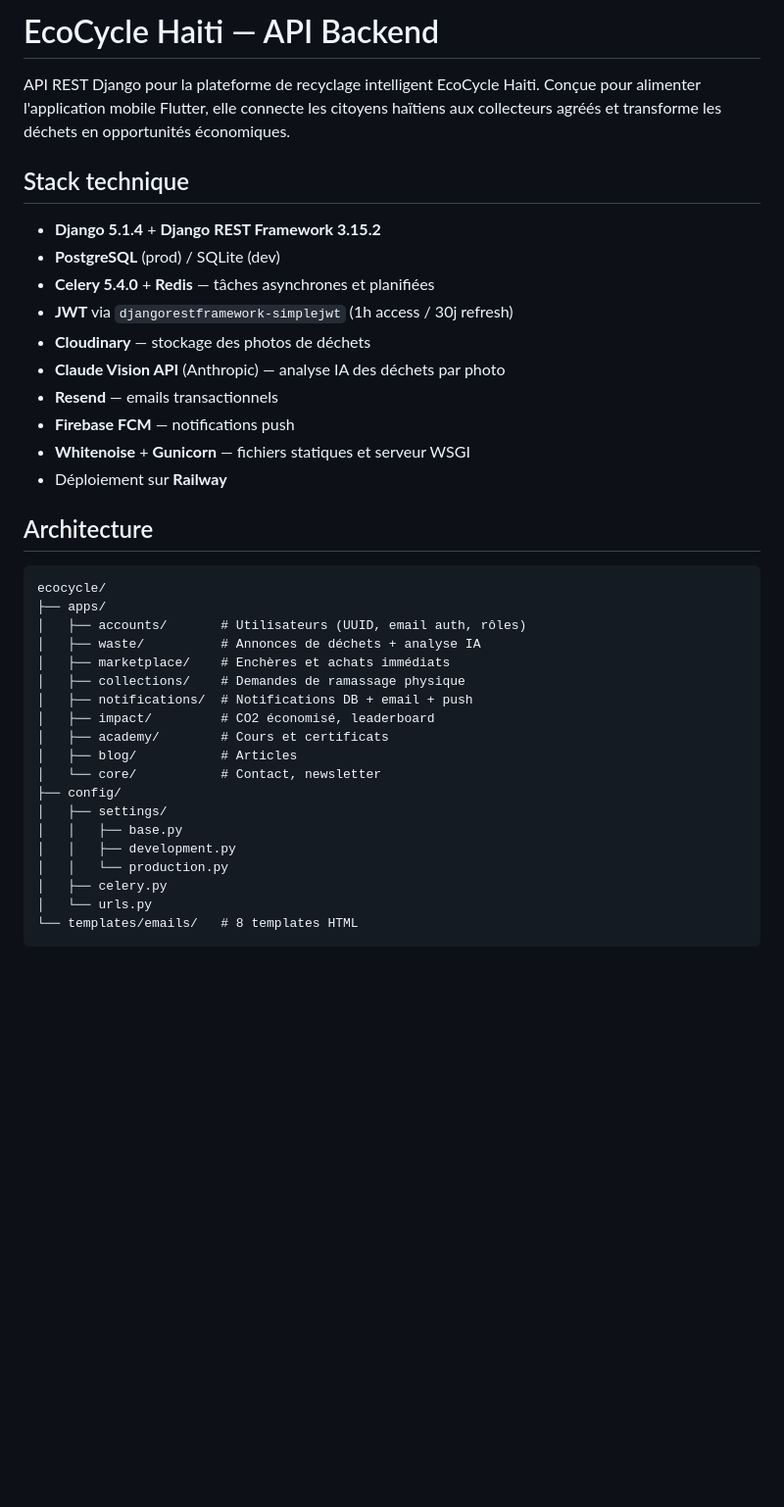
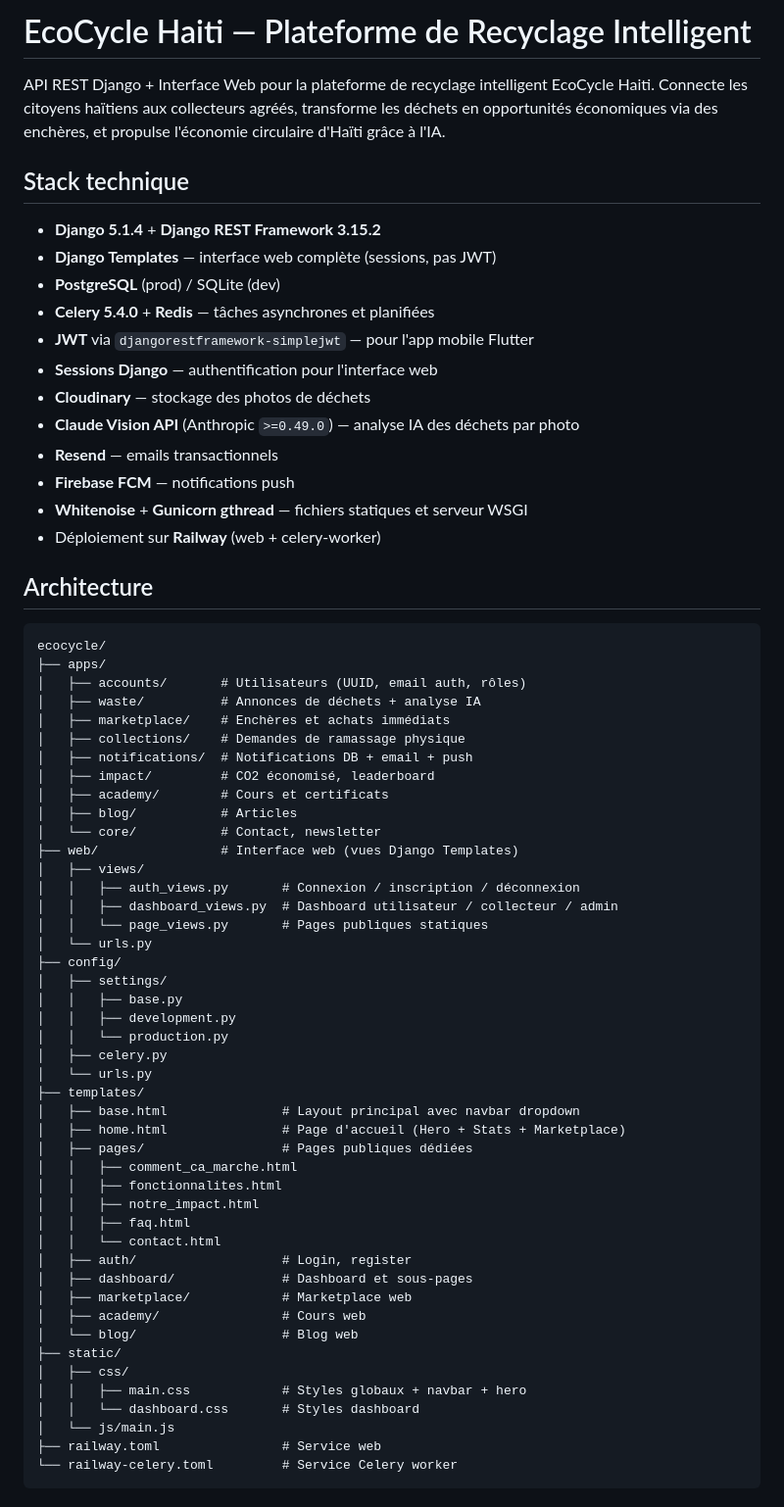
Before and after one commit to Vaillantval/Eco-Cycle, a Markdown page: README.md, the part around one of its changes. Shown at 98% size. GitHub-like rendering; blank space fills up the shorter version.

````diff
--- a/README.md
+++ b/README.md
@@ -1,19 +1,21 @@
-# EcoCycle Haiti — API Backend
+# EcoCycle Haiti — Plateforme de Recyclage Intelligent
 
-API REST Django pour la plateforme de recyclage intelligent EcoCycle Haiti. Conçue pour alimenter l'application mobile Flutter, elle connecte les citoyens haïtiens aux collecteurs agréés et transforme les déchets en opportunités économiques.
+API REST Django + Interface Web pour la plateforme de recyclage intelligent EcoCycle Haiti. Connecte les citoyens haïtiens aux collecteurs agréés, transforme les déchets en opportunités économiques via des enchères, et propulse l'économie circulaire d'Haïti grâce à l'IA.
 
 ## Stack technique
 
 - **Django 5.1.4** + **Django REST Framework 3.15.2**
+- **Django Templates** — interface web complète (sessions, pas JWT)
 - **PostgreSQL** (prod) / SQLite (dev)
 - **Celery 5.4.0** + **Redis** — tâches asynchrones et planifiées
-- **JWT** via `djangorestframework-simplejwt` (1h access / 30j refresh)
+- **JWT** via `djangorestframework-simplejwt` — pour l'app mobile Flutter
+- **Sessions Django** — authentification pour l'interface web
 - **Cloudinary** — stockage des photos de déchets
-- **Claude Vision API** (Anthropic) — analyse IA des déchets par photo
+- **Claude Vision API** (Anthropic `>=0.49.0`) — analyse IA des déchets par photo
 - **Resend** — emails transactionnels
 - **Firebase FCM** — notifications push
-- **Whitenoise** + **Gunicorn** — fichiers statiques et serveur WSGI
-- Déploiement sur **Railway**
+- **Whitenoise** + **Gunicorn gthread** — fichiers statiques et serveur WSGI
+- Déploiement sur **Railway** (web + celery-worker)
 
 ## Architecture
 
@@ -29,6 +31,12 @@ ecocycle/
 │   ├── academy/        # Cours et certificats
 │   ├── blog/           # Articles
 │   └── core/           # Contact, newsletter
+├── web/                # Interface web (vues Django Templates)
+│   ├── views/
+│   │   ├── auth_views.py       # Connexion / inscription / déconnexion
+│   │   ├── dashboard_views.py  # Dashboard utilisateur / collecteur / admin
+│   │   └── page_views.py       # Pages publiques statiques
+│   └── urls.py
 ├── config/
 │   ├── settings/
 │   │   ├── base.py
@@ -36,5 +44,25 @@ ecocycle/
 │   │   └── production.py
 │   ├── celery.py
 │   └── urls.py
-└── templates/emails/   # 8 templates HTML
+├── templates/
+│   ├── base.html               # Layout principal avec navbar dropdown
+│   ├── home.html               # Page d'accueil (Hero + Stats + Marketplace)
+│   ├── pages/                  # Pages publiques dédiées
+│   │   ├── comment_ca_marche.html
+│   │   ├── fonctionnalites.html
+│   │   ├── notre_impact.html
+│   │   ├── faq.html
+│   │   └── contact.html
+│   ├── auth/                   # Login, register
+│   ├── dashboard/              # Dashboard et sous-pages
+│   ├── marketplace/            # Marketplace web
+│   ├── academy/                # Cours web
+│   └── blog/                   # Blog web
+├── static/
+│   ├── css/
+│   │   ├── main.css            # Styles globaux + navbar + hero
+│   │   └── dashboard.css       # Styles dashboard
+│   └── js/main.js
+├── railway.toml                # Service web
+└── railway-celery.toml         # Service Celery worker
 ```
````
Also changed, not shown: other parts of README.md (+139 -105 lines).
